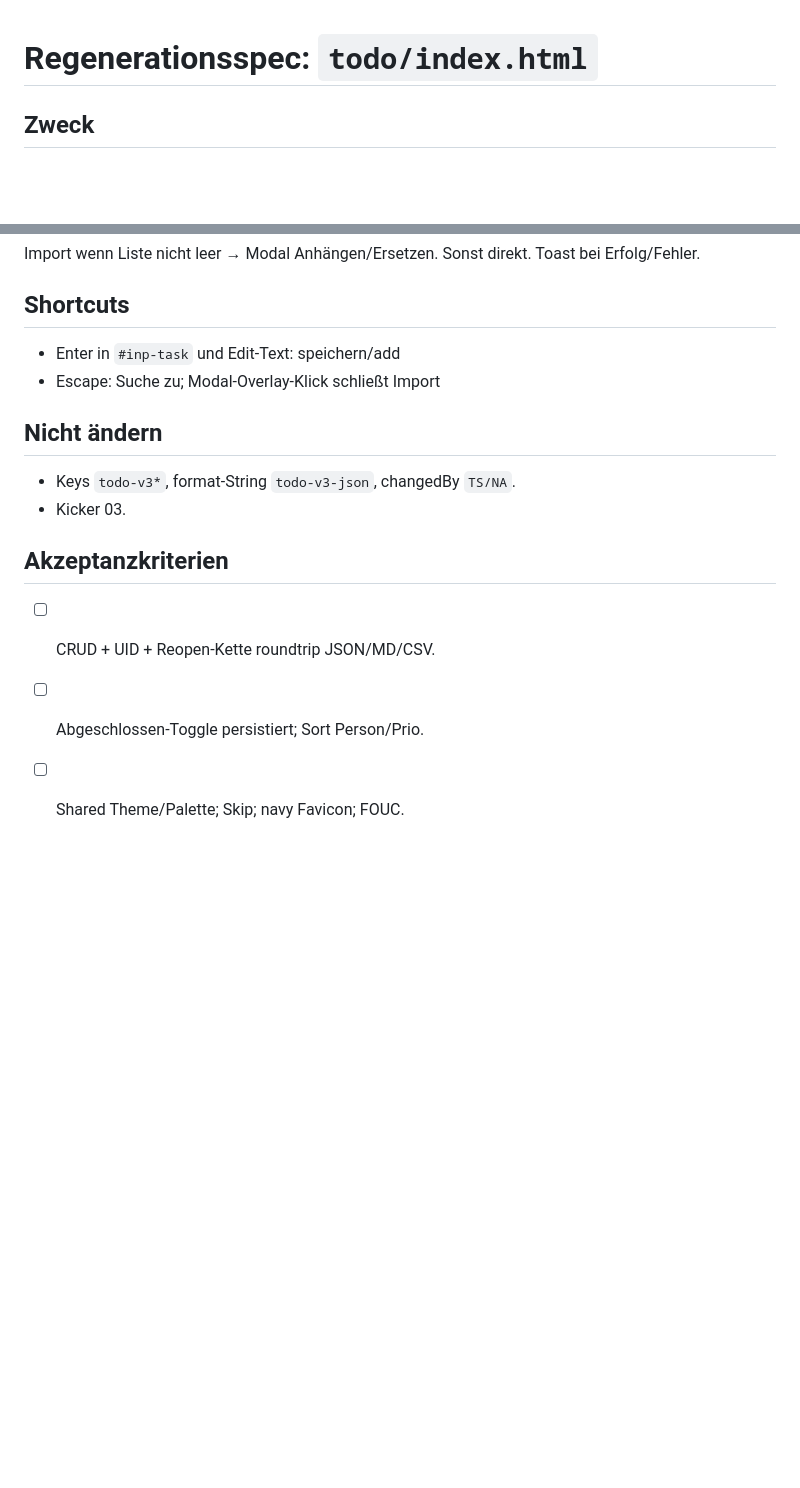
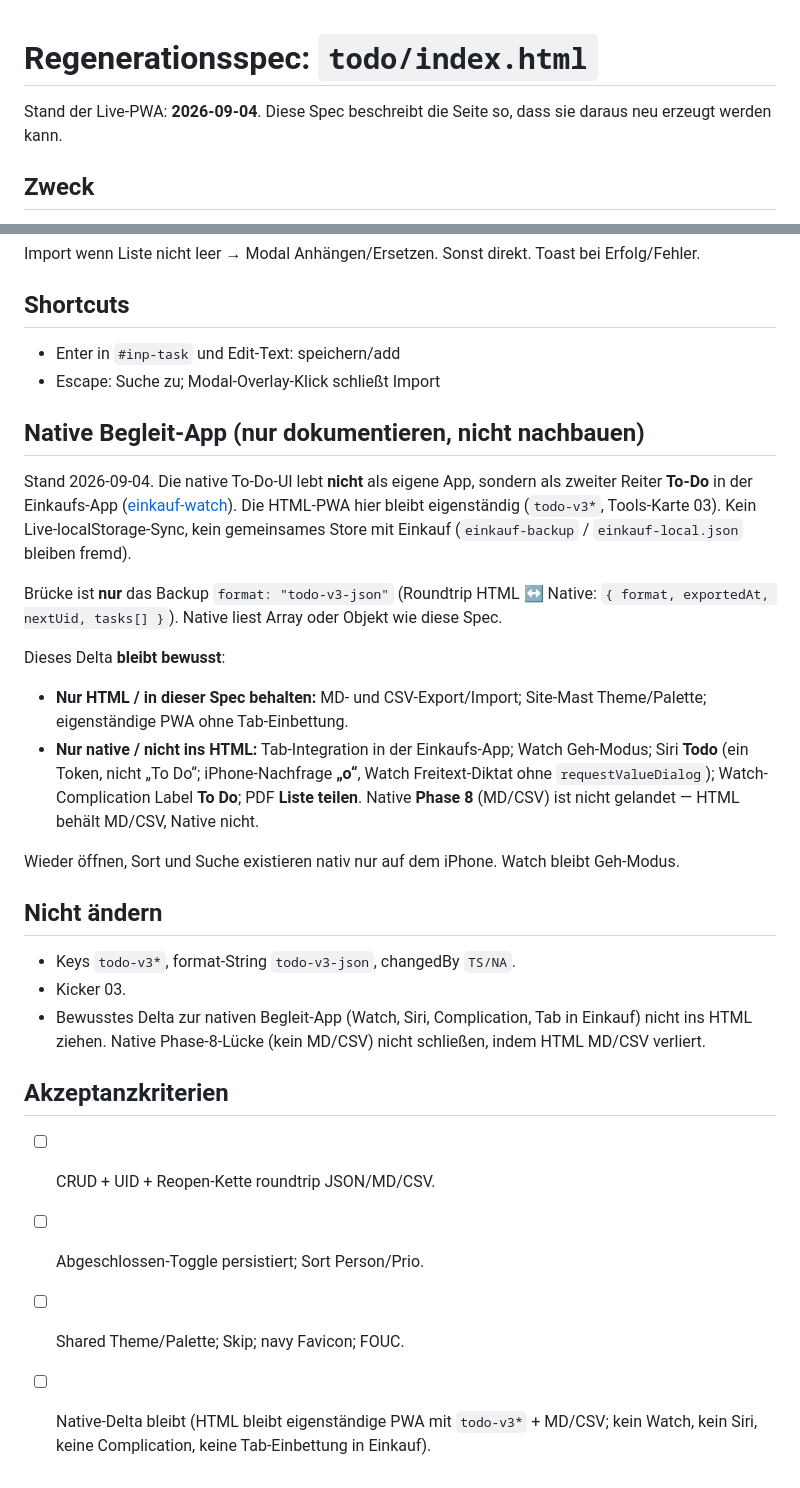
Before and after one commit to supervised-info/supervised-info.github.io, a Markdown page: todo/Description_index.md, 2 parts joined by grey strips. Drawn GitHub-style; blank space fills up the shorter version.

```diff
--- a/todo/Description_index.md
+++ b/todo/Description_index.md
@@ -1,4 +1,6 @@
 # Regenerationsspec: `todo/index.html`
+
+Stand der Live-PWA: **2026-09-04**. Diese Spec beschreibt die Seite so, dass sie daraus neu erzeugt werden kann.
 
 ## Zweck
 
@@ -107,13 +109,28 @@ Import wenn Liste nicht leer → Modal Anhängen/Ersetzen. Sonst direkt. Toast b
 - Enter in `#inp-task` und Edit-Text: speichern/add
 - Escape: Suche zu; Modal-Overlay-Klick schließt Import
 
+## Native Begleit-App (nur dokumentieren, nicht nachbauen)
+
+Stand 2026-09-04. Die native To-Do-UI lebt **nicht** als eigene App, sondern als zweiter Reiter **To-Do** in der Einkaufs-App ([einkauf-watch](https://github.com/supervised-info/einkauf-watch)). Die HTML-PWA hier bleibt eigenständig (`todo-v3*`, Tools-Karte 03). Kein Live-localStorage-Sync, kein gemeinsames Store mit Einkauf (`einkauf-backup` / `einkauf-local.json` bleiben fremd).
+
+Brücke ist **nur** das Backup `format: "todo-v3-json"` (Roundtrip HTML ↔ Native: `{ format, exportedAt, nextUid, tasks[] }`). Native liest Array oder Objekt wie diese Spec.
+
+Dieses Delta **bleibt bewusst**:
+
+- **Nur HTML / in dieser Spec behalten:** MD- und CSV-Export/Import; Site-Mast Theme/Palette; eigenständige PWA ohne Tab-Einbettung.
+- **Nur native / nicht ins HTML:** Tab-Integration in der Einkaufs-App; Watch Geh-Modus; Siri **Todo** (ein Token, nicht „To Do“; iPhone-Nachfrage **„o“**, Watch Freitext-Diktat ohne `requestValueDialog`); Watch-Complication Label **To Do**; PDF **Liste teilen**. Native **Phase 8** (MD/CSV) ist nicht gelandet — HTML behält MD/CSV, Native nicht.
+
+Wieder öffnen, Sort und Suche existieren nativ nur auf dem iPhone. Watch bleibt Geh-Modus.
+
 ## Nicht ändern
 
 - Keys `todo-v3*`, format-String `todo-v3-json`, changedBy `TS/NA`.
 - Kicker 03.
+- Bewusstes Delta zur nativen Begleit-App (Watch, Siri, Complication, Tab in Einkauf) nicht ins HTML ziehen. Native Phase-8-Lücke (kein MD/CSV) nicht schließen, indem HTML MD/CSV verliert.
 
 ## Akzeptanzkriterien
 
 - [ ] CRUD + UID + Reopen-Kette roundtrip JSON/MD/CSV.
 - [ ] Abgeschlossen-Toggle persistiert; Sort Person/Prio.
 - [ ] Shared Theme/Palette; Skip; navy Favicon; FOUC.
+- [ ] Native-Delta bleibt (HTML bleibt eigenständige PWA mit `todo-v3*` + MD/CSV; kein Watch, kein Siri, keine Complication, keine Tab-Einbettung in Einkauf).
```
Also changed, not shown: einkauf/Description_index.md (+11 -9 lines).
